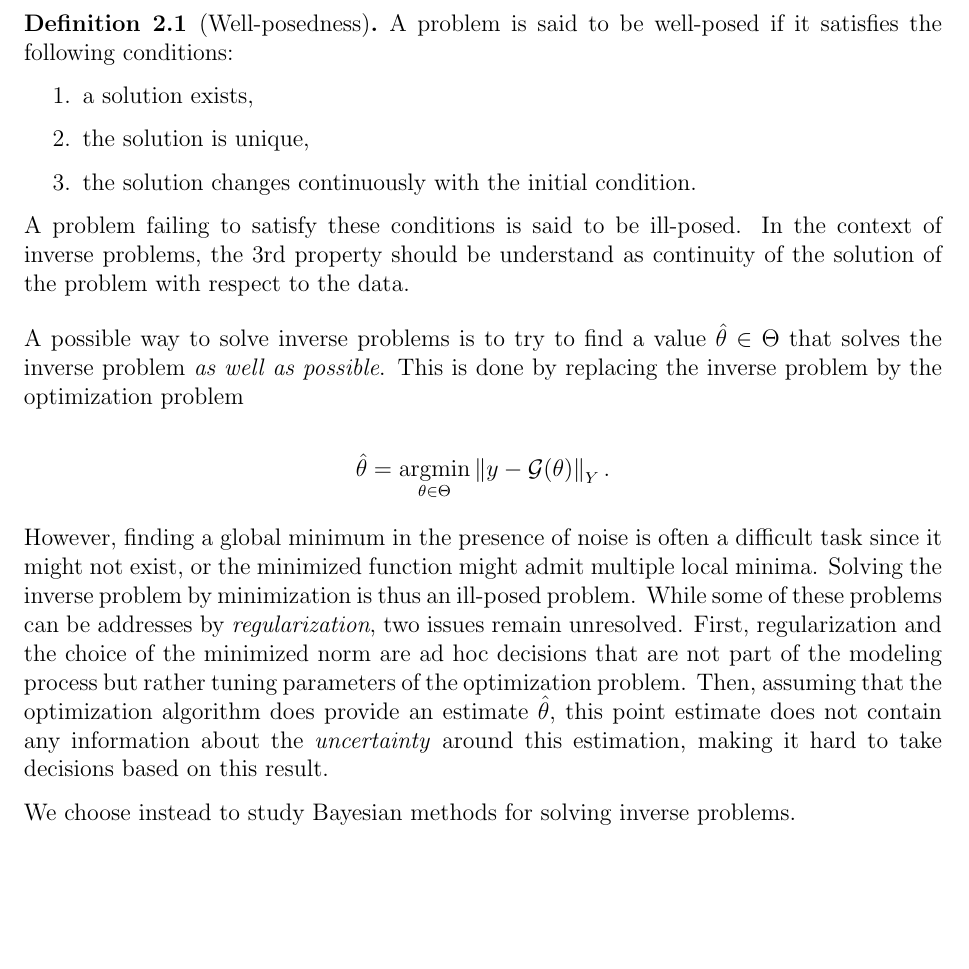
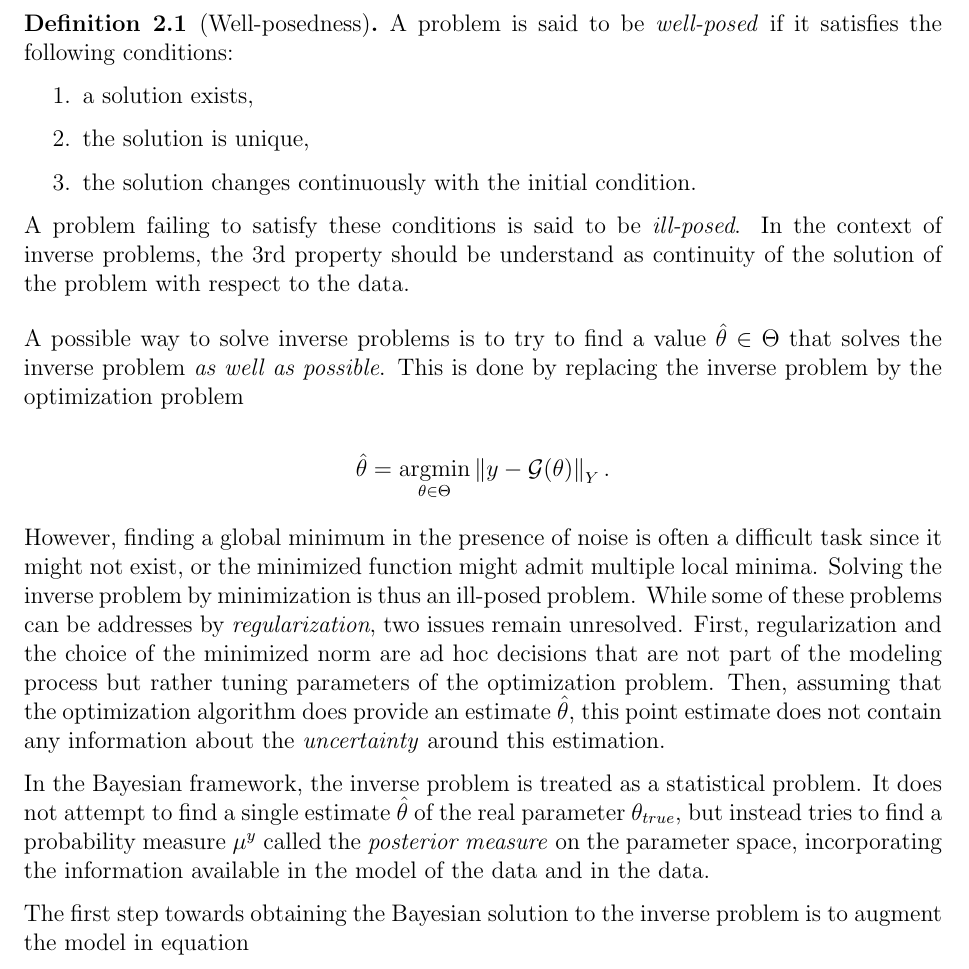
Before and after one commit to matthieubulte/smc, a LaTeX thesis (thesis/Thesis.tex, which reads thesis/BayesianFiltering.tex): part of page 9 of 14, cut so that both start at the same text, the shorter picture padded with empty space. Compiled offline with pdfLaTeX.

Commit message:
commit before trying different formulation of 2.1

```diff
--- a/thesis/BayesianFiltering.tex
+++ b/thesis/BayesianFiltering.tex
@@ -48,14 +48,14 @@ We proceeded to run an experiment, in which the pendulum was let go from an init
 
 The previous paragraphs focused on giving a definition of inverse and filtering problems. Before starting to discussing frameworks for expressing such problems, we define the useful concept of \textit{well-posedness} first given by Hadamard for describing properties of models of physical phenomena.
 
-\begin{definition}[Well-posedness] A problem is said to be well-posed if it satisfies the following conditions:
+\begin{definition}[Well-posedness] A problem is said to be \textit{well-posed} if it satisfies the following conditions:
   \begin{enumerate}
   \item{a solution exists,}
   \item{the solution is unique,}
   \item{the solution changes continuously with the initial condition.}
   \end{enumerate}
 
-  A problem failing to satisfy these conditions is said to be ill-posed. In the context of inverse problems, the 3rd property should be understand as continuity of the solution of the problem with respect to the data.
+  A problem failing to satisfy these conditions is said to be \textit{ill-posed}. In the context of inverse problems, the 3rd property should be understand as continuity of the solution of the problem with respect to the data.
 \end{definition}
 
 A possible way to solve inverse problems is to try to find a value $\hat \theta \in \Theta$ that solves the inverse problem \textit{as well as possible}. This is done by replacing the inverse problem by the optimization problem
@@ -64,9 +64,13 @@ A possible way to solve inverse problems is to try to find a value $\hat \theta
   \hat\theta = \underset{\theta \in \Theta}{\text{argmin}} \norm{ y - \mathcal{G}(\theta) }_Y.
 \end{equation*}
 
-However, finding a global minimum in the presence of noise is often a difficult task since it might not exist, or the minimized function might admit multiple local minima. Solving the inverse problem by minimization is thus an ill-posed problem. While some of these problems can be addresses by \textit{regularization}, two issues remain unresolved. First, regularization and the choice of the minimized norm are ad hoc decisions that are not part of the modeling process but rather tuning parameters of the optimization problem. Then, assuming that the optimization algorithm does provide an estimate $\hat\theta$, this point estimate does not contain any information about the \textit{uncertainty} around this estimation, making it hard to take decisions based on this result.
+However, finding a global minimum in the presence of noise is often a difficult task since it might not exist, or the minimized function might admit multiple local minima. Solving the inverse problem by minimization is thus an ill-posed problem. While some of these problems can be addresses by \textit{regularization}, two issues remain unresolved. First, regularization and the choice of the minimized norm are ad hoc decisions that are not part of the modeling process but rather tuning parameters of the optimization problem. Then, assuming that the optimization algorithm does provide an estimate $\hat\theta$, this point estimate does not contain any information about the \textit{uncertainty} around this estimation.
 
-We choose instead to study Bayesian methods for solving inverse problems.
+In the Bayesian framework, the inverse problem is treated as a statistical problem. It does not attempt to find a single estimate $\hat\theta$ of the real parameter $\theta_{true}$, but instead tries to find a probability measure $\mu^y$ called the \textit{posterior measure} on the parameter space, incorporating the information available in the model of the data and in the data.
+
+The first step towards obtaining the Bayesian solution to the inverse problem is to augment the model in equation \
+
+
 
 
 %%% Local Variables:
```
Also changed, not shown: thesis/Thesis.pdf, thesis/BayesianFiltering.tex (2 more changed lines), 1 other file.
